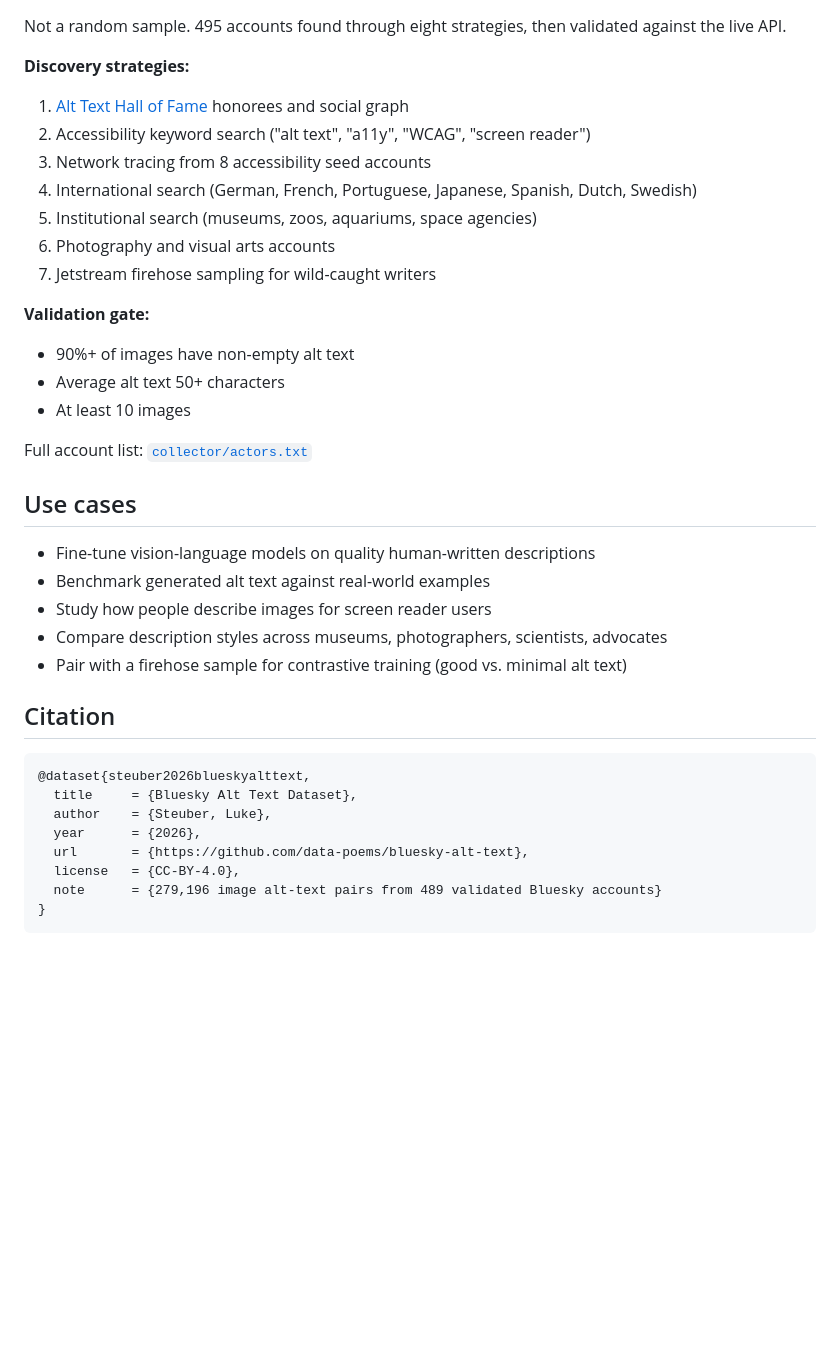
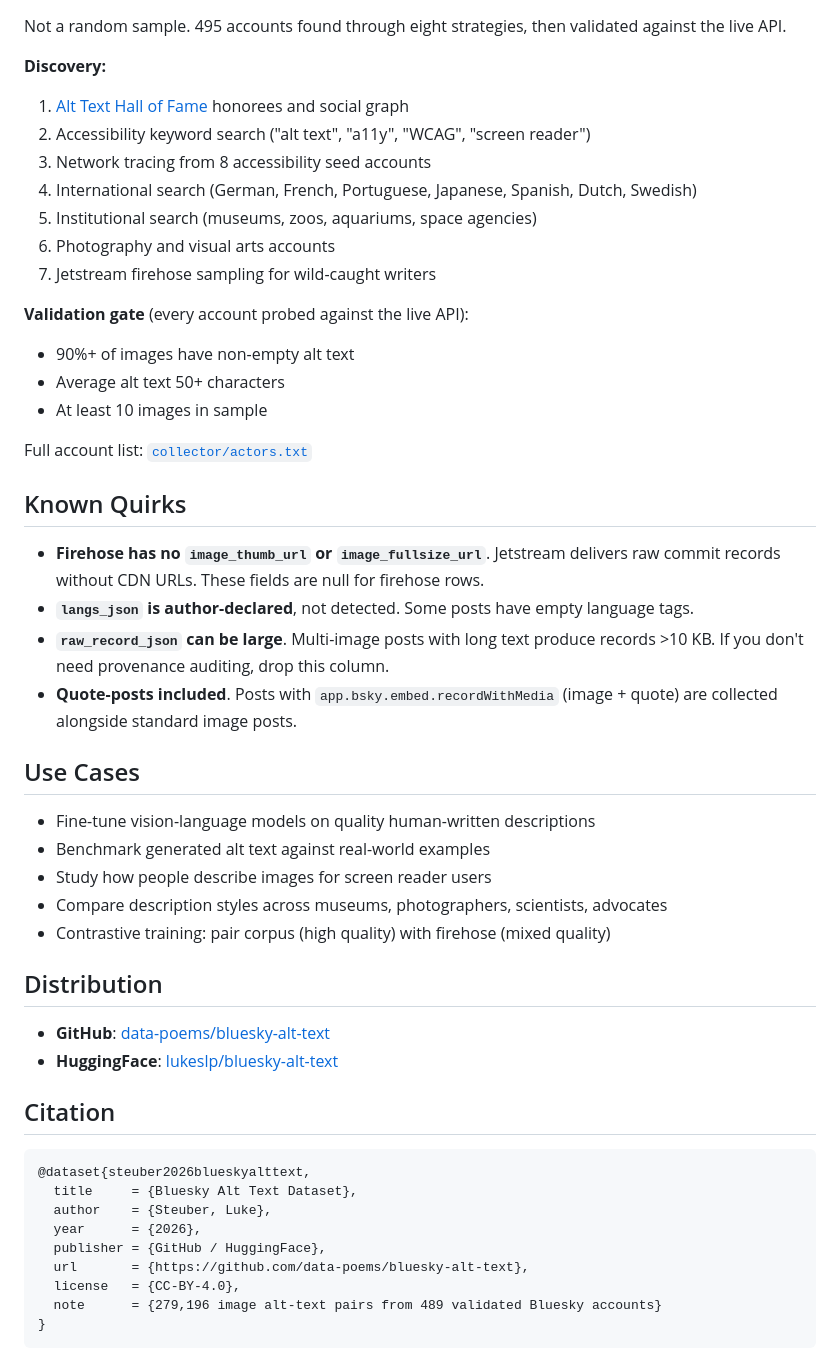
Before and after one commit to data-poems/bluesky-alt-text, a Markdown page: README.md, the part around one of its changes. Drawn GitHub-style; blank space fills up the shorter version.

```diff
--- a/README.md
+++ b/README.md
@@ -130,7 +164,7 @@ Each row is one image with alt text. A post with 4 images produces 4 rows.
 
 Not a random sample. 495 accounts found through eight strategies, then validated against the live API.
 
-**Discovery strategies:**
+**Discovery:**
 1. [Alt Text Hall of Fame](https://bsky.app/profile/alttexthof.bsky.social) honorees and social graph
 2. Accessibility keyword search ("alt text", "a11y", "WCAG", "screen reader")
 3. Network tracing from 8 accessibility seed accounts
@@ -139,20 +173,32 @@ Not a random sample. 495 accounts found through eight strategies, then validated
 6. Photography and visual arts accounts
 7. Jetstream firehose sampling for wild-caught writers
 
-**Validation gate:**
+**Validation gate** (every account probed against the live API):
 - 90%+ of images have non-empty alt text
 - Average alt text 50+ characters
-- At least 10 images
+- At least 10 images in sample
 
 Full account list: [`collector/actors.txt`](https://github.com/data-poems/bluesky-alt-text/blob/main/collector/actors.txt)
 
-## Use cases
+## Known Quirks
+
+- **Firehose has no `image_thumb_url` or `image_fullsize_url`**. Jetstream delivers raw commit records without CDN URLs. These fields are null for firehose rows.
+- **`langs_json` is author-declared**, not detected. Some posts have empty language tags.
+- **`raw_record_json` can be large**. Multi-image posts with long text produce records >10 KB. If you don't need provenance auditing, drop this column.
+- **Quote-posts included**. Posts with `app.bsky.embed.recordWithMedia` (image + quote) are collected alongside standard image posts.
+
+## Use Cases
 
 - Fine-tune vision-language models on quality human-written descriptions
 - Benchmark generated alt text against real-world examples
 - Study how people describe images for screen reader users
 - Compare description styles across museums, photographers, scientists, advocates
-- Pair with a firehose sample for contrastive training (good vs. minimal alt text)
+- Contrastive training: pair corpus (high quality) with firehose (mixed quality)
+
+## Distribution
+
+- **GitHub**: [data-poems/bluesky-alt-text](https://github.com/data-poems/bluesky-alt-text)
+- **HuggingFace**: [lukeslp/bluesky-alt-text](https://huggingface.co/datasets/lukeslp/bluesky-alt-text)
 
 ## Citation
 
@@ -161,6 +207,7 @@ Full account list: [`collector/actors.txt`](https://github.com/data-poems/bluesk
   title     = {Bluesky Alt Text Dataset},
   author    = {Steuber, Luke},
   year      = {2026},
+  publisher = {GitHub / HuggingFace},
   url       = {https://github.com/data-poems/bluesky-alt-text},
   license   = {CC-BY-4.0},
   note      = {279,196 image alt-text pairs from 489 validated Bluesky accounts}
```
Also changed, not shown: other parts of README.md (+105 -25 lines).
